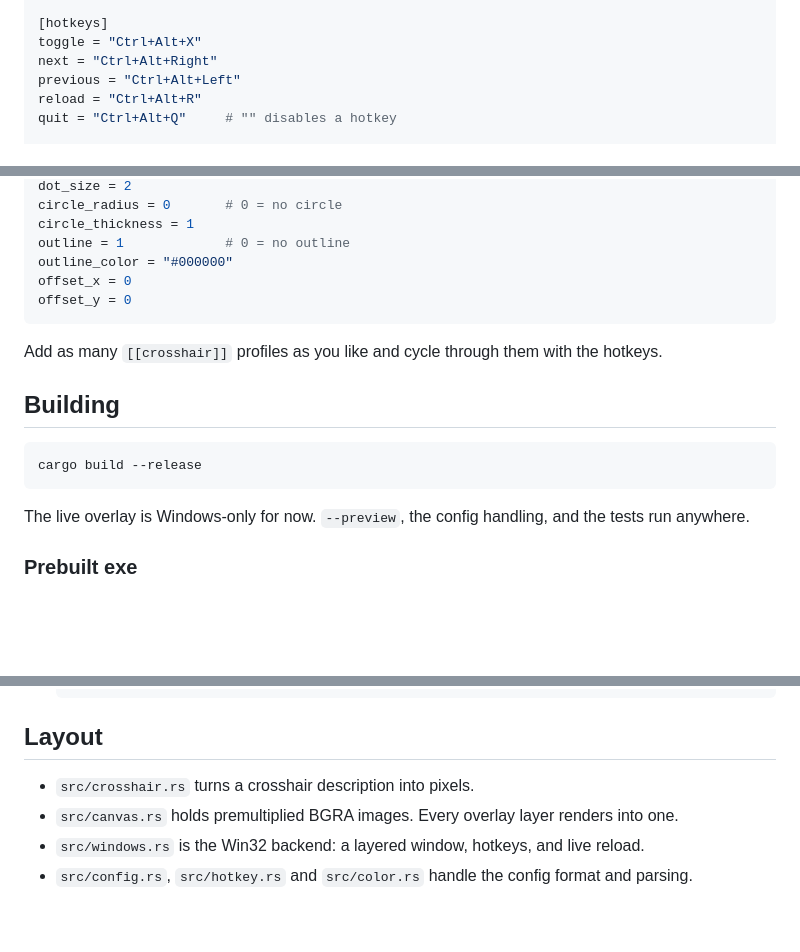
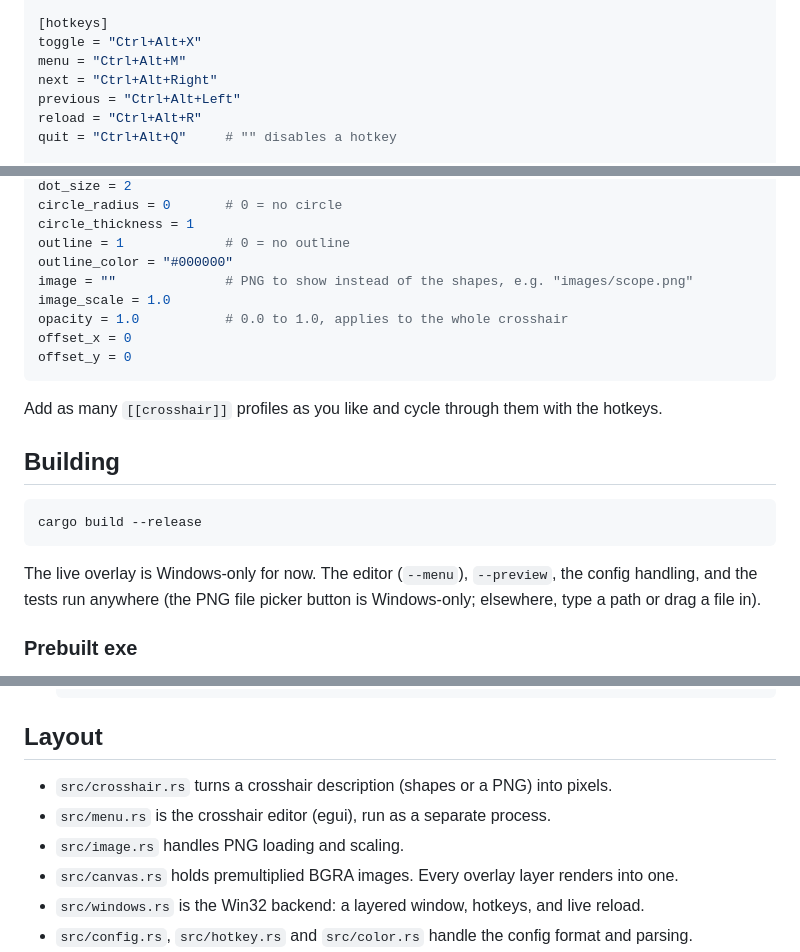
Before and after one commit to tacobellerontop-sudo/crosslay, a Markdown page: README.md, 3 parts joined by grey strips. Rendered like a GitHub page; blank space fills up the shorter version.

````diff
--- a/README.md
+++ b/README.md
@@ -57,6 +83,7 @@ live_reload = true
 
 [hotkeys]
 toggle = "Ctrl+Alt+X"
+menu = "Ctrl+Alt+M"
 next = "Ctrl+Alt+Right"
 previous = "Ctrl+Alt+Left"
 reload = "Ctrl+Alt+R"
@@ -75,6 +102,9 @@ circle_radius = 0       # 0 = no circle
 circle_thickness = 1
 outline = 1             # 0 = no outline
 outline_color = "#000000"
+image = ""              # PNG to show instead of the shapes, e.g. "images/scope.png"
+image_scale = 1.0
+opacity = 1.0           # 0.0 to 1.0, applies to the whole crosshair
 offset_x = 0
 offset_y = 0
 ```
@@ -87,8 +117,9 @@ Add as many `[[crosshair]]` profiles as you like and cycle through them with the
 cargo build --release
 ```
 
-The live overlay is Windows-only for now. `--preview`, the config handling, and the tests run
-anywhere.
+The live overlay is Windows-only for now. The editor (`--menu`), `--preview`, the config
+handling, and the tests run anywhere (the PNG file picker button is Windows-only; elsewhere, type
+a path or drag a file in).
 
 ### Prebuilt exe
 
@@ -106,7 +137,9 @@ exes. They don't need the Visual C++ Redistributable.
 
 ## Layout
 
-- `src/crosshair.rs` turns a crosshair description into pixels.
+- `src/crosshair.rs` turns a crosshair description (shapes or a PNG) into pixels.
+- `src/menu.rs` is the crosshair editor (egui), run as a separate process.
+- `src/image.rs` handles PNG loading and scaling.
 - `src/canvas.rs` holds premultiplied BGRA images. Every overlay layer renders into one.
 - `src/windows.rs` is the Win32 backend: a layered window, hotkeys, and live reload.
 - `src/config.rs`, `src/hotkey.rs` and `src/color.rs` handle the config format and parsing.
````
Also changed, not shown: other parts of README.md (+28 -2 lines), docs/menu.png (added), 10 other files.
